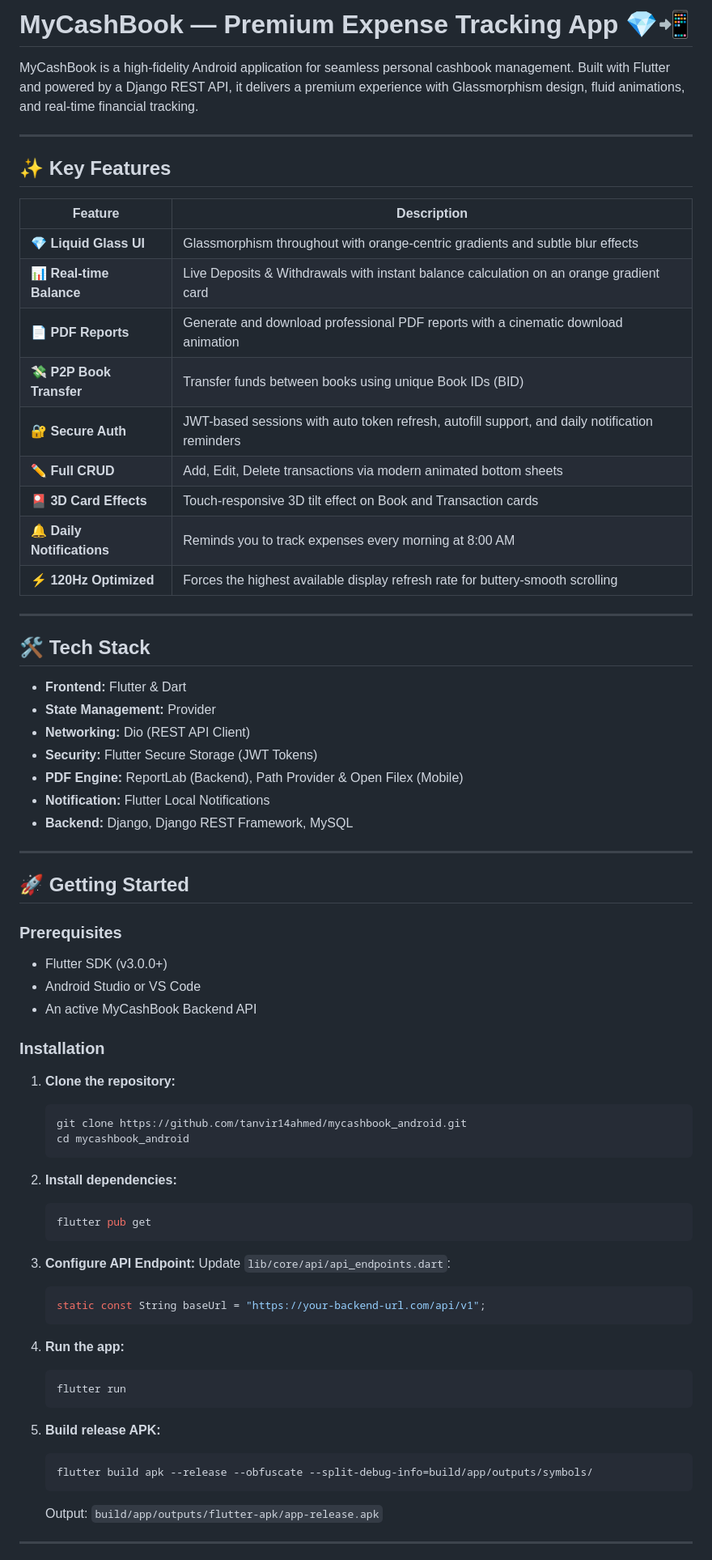
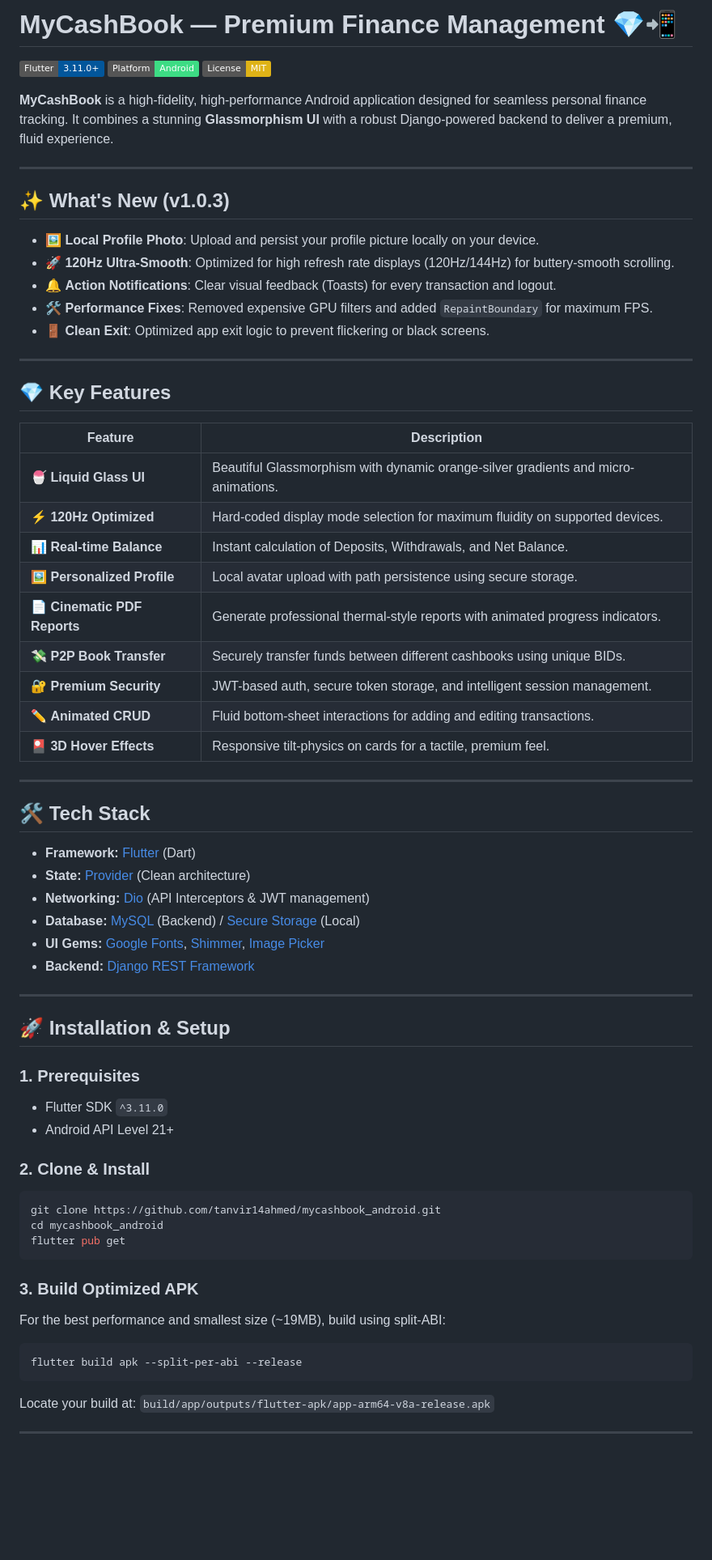
Before and after one commit to tanvir14ahmed/mycashbook_android, a Markdown page: README.md, the part around one of its changes. Shown at 81% size. GitHub-like rendering; badges without logos; blank space fills up the shorter version.

Commit message:
Updated README.md with latest features, performance improvements, and premium styling.

````diff
--- a/README.md
+++ b/README.md
@@ -1,74 +1,68 @@
-# MyCashBook — Premium Expense Tracking App 💎📲
+# MyCashBook — Premium Finance Management 💎📲
 
-MyCashBook is a high-fidelity Android application for seamless personal cashbook management. Built with Flutter and powered by a Django REST API, it delivers a premium experience with Glassmorphism design, fluid animations, and real-time financial tracking.
+[![Flutter Version](https://img.shields.io/badge/Flutter-3.11.0%2B-02569B?logo=flutter)](https://flutter.dev)
+[![Platform](https://img.shields.io/badge/Platform-Android-3DDC84?logo=android)](https://www.android.com)
+[![License](https://img.shields.io/badge/License-MIT-yellow.svg)](LICENSE)
+
+**MyCashBook** is a high-fidelity, high-performance Android application designed for seamless personal finance tracking. It combines a stunning **Glassmorphism UI** with a robust Django-powered backend to deliver a premium, fluid experience.
 
 ---
 
-## ✨ Key Features
+## ✨ What's New (v1.0.3)
+- 🖼️ **Local Profile Photo**: Upload and persist your profile picture locally on your device.
+- 🚀 **120Hz Ultra-Smooth**: Optimized for high refresh rate displays (120Hz/144Hz) for buttery-smooth scrolling.
+- 🔔 **Action Notifications**: Clear visual feedback (Toasts) for every transaction and logout.
+- 🛠️ **Performance Fixes**: Removed expensive GPU filters and added `RepaintBoundary` for maximum FPS.
+- 🚪 **Clean Exit**: Optimized app exit logic to prevent flickering or black screens.
+
+---
+
+## 💎 Key Features
 
 | Feature | Description |
 |---------|-------------|
-| 💎 **Liquid Glass UI** | Glassmorphism throughout with orange-centric gradients and subtle blur effects |
-| 📊 **Real-time Balance** | Live Deposits & Withdrawals with instant balance calculation on an orange gradient card |
-| 📄 **PDF Reports** | Generate and download professional PDF reports with a cinematic download animation |
-| 💸 **P2P Book Transfer** | Transfer funds between books using unique Book IDs (BID) |
-| 🔐 **Secure Auth** | JWT-based sessions with auto token refresh, autofill support, and daily notification reminders |
-| ✏️ **Full CRUD** | Add, Edit, Delete transactions via modern animated bottom sheets |
-| 🎴 **3D Card Effects** | Touch-responsive 3D tilt effect on Book and Transaction cards |
-| 🔔 **Daily Notifications** | Reminds you to track expenses every morning at 8:00 AM |
-| ⚡ **120Hz Optimized** | Forces the highest available display refresh rate for buttery-smooth scrolling |
+| 🍧 **Liquid Glass UI** | Beautiful Glassmorphism with dynamic orange-silver gradients and micro-animations. |
+| ⚡ **120Hz Optimized** | Hard-coded display mode selection for maximum fluidity on supported devices. |
+| 📊 **Real-time Balance** | Instant calculation of Deposits, Withdrawals, and Net Balance. |
+| 🖼️ **Personalized Profile** | Local avatar upload with path persistence using secure storage. |
+| 📄 **Cinematic PDF Reports** | Generate professional thermal-style reports with animated progress indicators. |
+| 💸 **P2P Book Transfer** | Securely transfer funds between different cashbooks using unique BIDs. |
+| 🔐 **Premium Security** | JWT-based auth, secure token storage, and intelligent session management. |
+| ✏️ **Animated CRUD** | Fluid bottom-sheet interactions for adding and editing transactions. |
+| 🎴 **3D Hover Effects** | Responsive tilt-physics on cards for a tactile, premium feel. |
 
 ---
 
 ## 🛠️ Tech Stack
 
-- **Frontend:** Flutter & Dart
-- **State Management:** Provider
-- **Networking:** Dio (REST API Client)
-- **Security:** Flutter Secure Storage (JWT Tokens)
-- **PDF Engine:** ReportLab (Backend), Path Provider & Open Filex (Mobile)
-- **Notification:** Flutter Local Notifications
-- **Backend:** Django, Django REST Framework, MySQL
+- **Framework:** [Flutter](https://flutter.dev) (Dart)
+- **State:** [Provider](https://pub.dev/packages/provider) (Clean architecture)
+- **Networking:** [Dio](https://pub.dev/packages/dio) (API Interceptors & JWT management)
+- **Database:** [MySQL](https://www.mysql.com/) (Backend) / [Secure Storage](https://pub.dev/packages/flutter_secure_storage) (Local)
+- **UI Gems:** [Google Fonts](https://fonts.google.com/), [Shimmer](https://pub.dev/packages/shimmer), [Image Picker](https://pub.dev/packages/image_picker)
+- **Backend:** [Django REST Framework](https://www.django-rest-framework.org/)
 
 ---
 
-## 🚀 Getting Started
+## 🚀 Installation & Setup
 
-### Prerequisites
+### 1. Prerequisites
+- Flutter SDK `^3.11.0`
+- Android API Level 21+
 
-- Flutter SDK (v3.0.0+)
-- Android Studio or VS Code
-- An active MyCashBook Backend API
+### 2. Clone & Install
+```bash
+git clone https://github.com/tanvir14ahmed/mycashbook_android.git
+cd mycashbook_android
+flutter pub get
+```
 
-### Installation
-
-1. **Clone the repository:**
-   ```bash
-   git clone https://github.com/tanvir14ahmed/mycashbook_android.git
-   cd mycashbook_android
-   ```
-
-2. **Install dependencies:**
-   ```bash
-   flutter pub get
-   ```
-
-3. **Configure API Endpoint:**
-   Update `lib/core/api/api_endpoints.dart`:
-   ```dart
-   static const String baseUrl = "https://your-backend-url.com/api/v1";
-   ```
-
-4. **Run the app:**
-   ```bash
-   flutter run
-   ```
-
-5. **Build release APK:**
-   ```bash
-   flutter build apk --release --obfuscate --split-debug-info=build/app/outputs/symbols/
-   ```
-   Output: `build/app/outputs/flutter-apk/app-release.apk`
+### 3. Build Optimized APK
+For the best performance and smallest size (~19MB), build using split-ABI:
+```bash
+flutter build apk --split-per-abi --release
+```
+Locate your build at: `build/app/outputs/flutter-apk/app-arm64-v8a-release.apk`
 
 ---
 
````
Also changed, not shown: other parts of README.md (+14 -30 lines).
